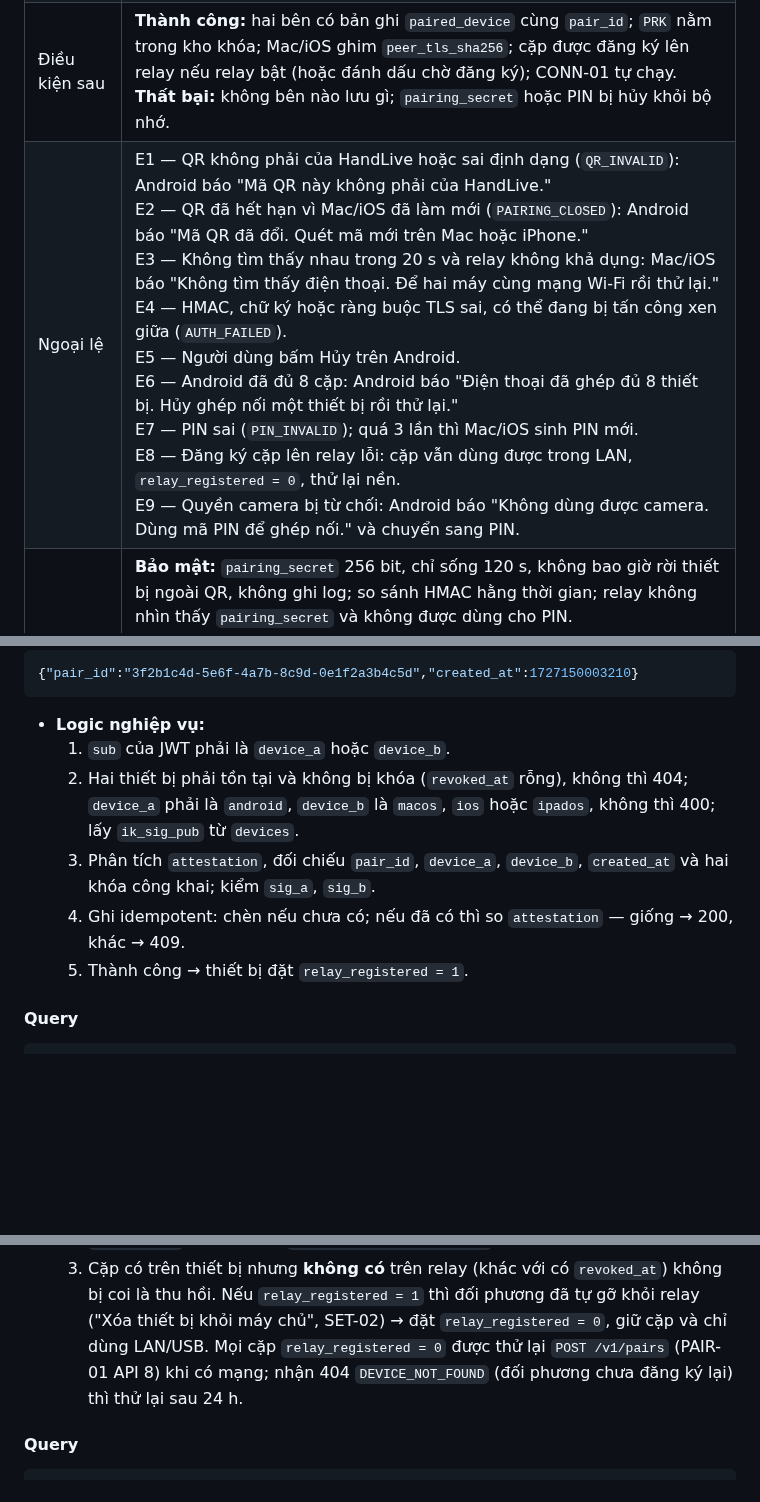
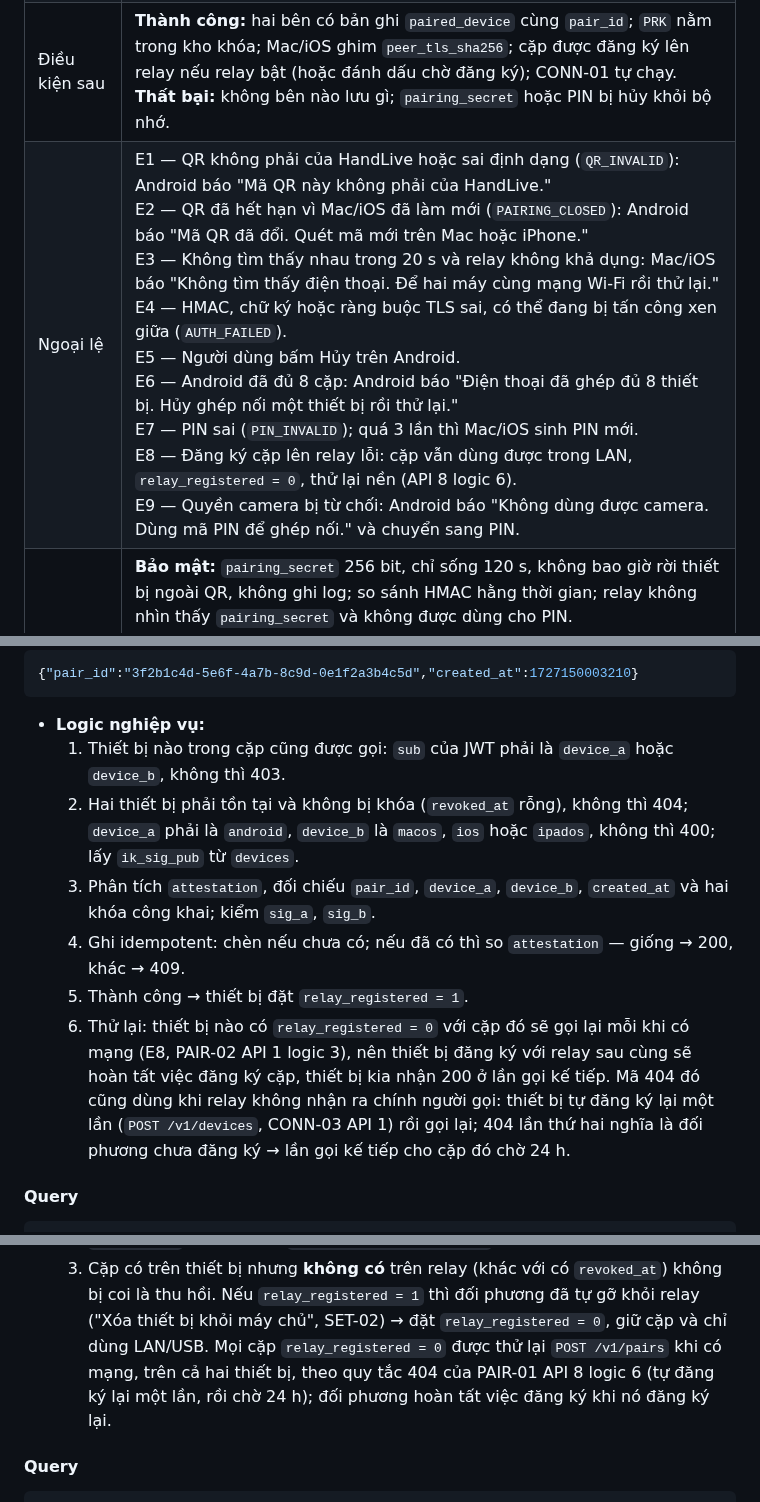
Before and after one commit to HandLive/handlive, a Markdown page: docs/detailed-design/02-pairing.vi.md, 3 parts joined by grey strips. Drawn GitHub-style; blank space fills up the shorter version.

````diff
--- a/docs/detailed-design/02-pairing.vi.md
+++ b/docs/detailed-design/02-pairing.vi.md
@@ -16,7 +16,7 @@
 | Tác nhân | Chính: Người dùng (sở hữu cả hai thiết bị). Hệ thống: A-UI, A-SVC, M-APP hoặc I-APP, R-API và R-KV (điểm hẹn, đăng ký cặp). |
 | Điều kiện trước | 1.<br>Android đã hoàn tất SET-01 (có quyền camera để quét QR) và A-SVC đang chạy.<br>2.<br>Mac/iOS đã hoàn tất SET-03 (quyền mạng cục bộ).<br>3.<br>Hai thiết bị cùng LAN; hoặc (từ P2) cả hai có Internet và `relay.enabled = true`.<br>4.<br>Mac/iOS chưa có cặp hiệu lực nào.<br>5.<br>Android có ít hơn 8 cặp hiệu lực. |
 | Điều kiện sau | **Thành công:** hai bên có bản ghi `paired_device` cùng `pair_id`; `PRK` nằm trong kho khóa; Mac/iOS ghim `peer_tls_sha256`; cặp được đăng ký lên relay nếu relay bật (hoặc đánh dấu chờ đăng ký); CONN-01 tự chạy.<br>**Thất bại:** không bên nào lưu gì; `pairing_secret` hoặc PIN bị hủy khỏi bộ nhớ. |
-| Ngoại lệ | E1 — QR không phải của HandLive hoặc sai định dạng (`QR_INVALID`): Android báo "Mã QR này không phải của HandLive."<br>E2 — QR đã hết hạn vì Mac/iOS đã làm mới (`PAIRING_CLOSED`): Android báo "Mã QR đã đổi. Quét mã mới trên Mac hoặc iPhone."<br>E3 — Không tìm thấy nhau trong 20 s và relay không khả dụng: Mac/iOS báo "Không tìm thấy điện thoại. Để hai máy cùng mạng Wi-Fi rồi thử lại."<br>E4 — HMAC, chữ ký hoặc ràng buộc TLS sai, có thể đang bị tấn công xen giữa (`AUTH_FAILED`).<br>E5 — Người dùng bấm Hủy trên Android.<br>E6 — Android đã đủ 8 cặp: Android báo "Điện thoại đã ghép đủ 8 thiết bị. Hủy ghép nối một thiết bị rồi thử lại."<br>E7 — PIN sai (`PIN_INVALID`); quá 3 lần thì Mac/iOS sinh PIN mới.<br>E8 — Đăng ký cặp lên relay lỗi: cặp vẫn dùng được trong LAN, `relay_registered = 0`, thử lại nền.<br>E9 — Quyền camera bị từ chối: Android báo "Không dùng được camera. Dùng mã PIN để ghép nối." và chuyển sang PIN. |
+| Ngoại lệ | E1 — QR không phải của HandLive hoặc sai định dạng (`QR_INVALID`): Android báo "Mã QR này không phải của HandLive."<br>E2 — QR đã hết hạn vì Mac/iOS đã làm mới (`PAIRING_CLOSED`): Android báo "Mã QR đã đổi. Quét mã mới trên Mac hoặc iPhone."<br>E3 — Không tìm thấy nhau trong 20 s và relay không khả dụng: Mac/iOS báo "Không tìm thấy điện thoại. Để hai máy cùng mạng Wi-Fi rồi thử lại."<br>E4 — HMAC, chữ ký hoặc ràng buộc TLS sai, có thể đang bị tấn công xen giữa (`AUTH_FAILED`).<br>E5 — Người dùng bấm Hủy trên Android.<br>E6 — Android đã đủ 8 cặp: Android báo "Điện thoại đã ghép đủ 8 thiết bị. Hủy ghép nối một thiết bị rồi thử lại."<br>E7 — PIN sai (`PIN_INVALID`); quá 3 lần thì Mac/iOS sinh PIN mới.<br>E8 — Đăng ký cặp lên relay lỗi: cặp vẫn dùng được trong LAN, `relay_registered = 0`, thử lại nền (API 8 logic 6).<br>E9 — Quyền camera bị từ chối: Android báo "Không dùng được camera. Dùng mã PIN để ghép nối." và chuyển sang PIN. |
 | Yêu cầu đặc biệt | **Bảo mật:** `pairing_secret` 256 bit, chỉ sống 120 s, không bao giờ rời thiết bị ngoài QR, không ghi log; so sánh HMAC hằng thời gian; relay không nhìn thấy `pairing_secret` và không được dùng cho PIN.<br>PIN là đường dự phòng: kẻ tấn công chủ động nằm giữa đúng lúc ghép có thể dò PIN ngoại tuyến — giảm thiểu bằng Argon2id (t=3, m=64 MiB, p=4), giới hạn 3 lần và chỉ cho phép trong LAN.<br>**Hiệu năng:** từ lúc quét tới "Đã ghép nối" ≤ 5 s trong LAN, ≤ 8 s qua relay.<br>**Khả dụng:** QR đủ tương phản ở cả giao diện sáng và tối; hướng dẫn đọc được bằng VoiceOver/TalkBack; nhận diện QR chạy hoàn toàn trên máy (ML Kit bản đóng gói). |
 
 ### 2.1.2 Màn hình
@@ -361,7 +361,8 @@ Content-Type: application/json
 ```
 
 - **Logic nghiệp vụ:**
-  1. `sub` của JWT phải là `device_a` hoặc `device_b`.
+  1. Thiết bị nào trong cặp cũng được gọi: `sub` của JWT phải là `device_a` hoặc `device_b`, không
+     thì 403.
   2. Hai thiết bị phải tồn tại và không bị khóa (`revoked_at` rỗng), không thì 404; `device_a` phải là
      `android`, `device_b` là `macos`, `ios` hoặc `ipados`, không thì 400; lấy `ik_sig_pub` từ
      `devices`.
@@ -369,6 +370,11 @@ Content-Type: application/json
      công khai; kiểm `sig_a`, `sig_b`.
   4. Ghi idempotent: chèn nếu chưa có; nếu đã có thì so `attestation` — giống → 200, khác → 409.
   5. Thành công → thiết bị đặt `relay_registered = 1`.
+  6. Thử lại: thiết bị nào có `relay_registered = 0` với cặp đó sẽ gọi lại mỗi khi có mạng (E8,
+     PAIR-02 API 1 logic 3), nên thiết bị đăng ký với relay sau cùng sẽ hoàn tất việc đăng ký cặp,
+     thiết bị kia nhận 200 ở lần gọi kế tiếp. Mã 404 đó cũng dùng khi relay không nhận ra chính người
+     gọi: thiết bị tự đăng ký lại một lần (`POST /v1/devices`, CONN-03 API 1) rồi gọi lại; 404 lần thứ
+     hai nghĩa là đối phương chưa đăng ký → lần gọi kế tiếp cho cặp đó chờ 24 h.
 
 #### Query
 
@@ -540,8 +546,9 @@ CONN-01 và SET-02, không phát sinh lời gọi mới.
   3. Cặp có trên thiết bị nhưng **không có** trên relay (khác với có `revoked_at`) không bị coi là
      thu hồi. Nếu `relay_registered = 1` thì đối phương đã tự gỡ khỏi relay ("Xóa thiết bị khỏi máy
      chủ", SET-02) → đặt `relay_registered = 0`, giữ cặp và chỉ dùng LAN/USB. Mọi cặp
-     `relay_registered = 0` được thử lại `POST /v1/pairs` (PAIR-01 API 8) khi có mạng; nhận 404
-     `DEVICE_NOT_FOUND` (đối phương chưa đăng ký lại) thì thử lại sau 24 h.
+     `relay_registered = 0` được thử lại `POST /v1/pairs` khi có mạng, trên cả hai thiết bị, theo quy
+     tắc 404 của PAIR-01 API 8 logic 6 (tự đăng ký lại một lần, rồi chờ 24 h); đối phương hoàn tất
+     việc đăng ký khi nó đăng ký lại.
 
 #### Query
 
````
Also changed, not shown: other parts of docs/detailed-design/02-pairing.vi.md (+1 -1 lines), docs/detailed-design/02-pairing.md (+13 -6 lines).
